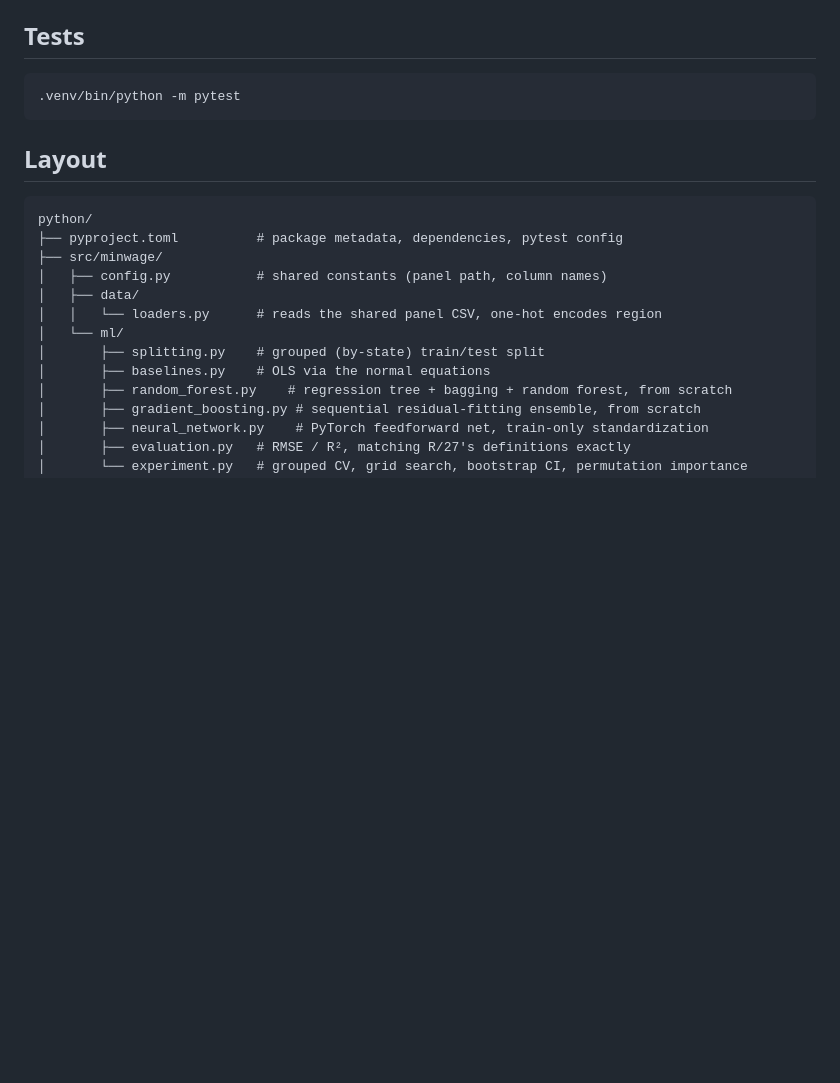
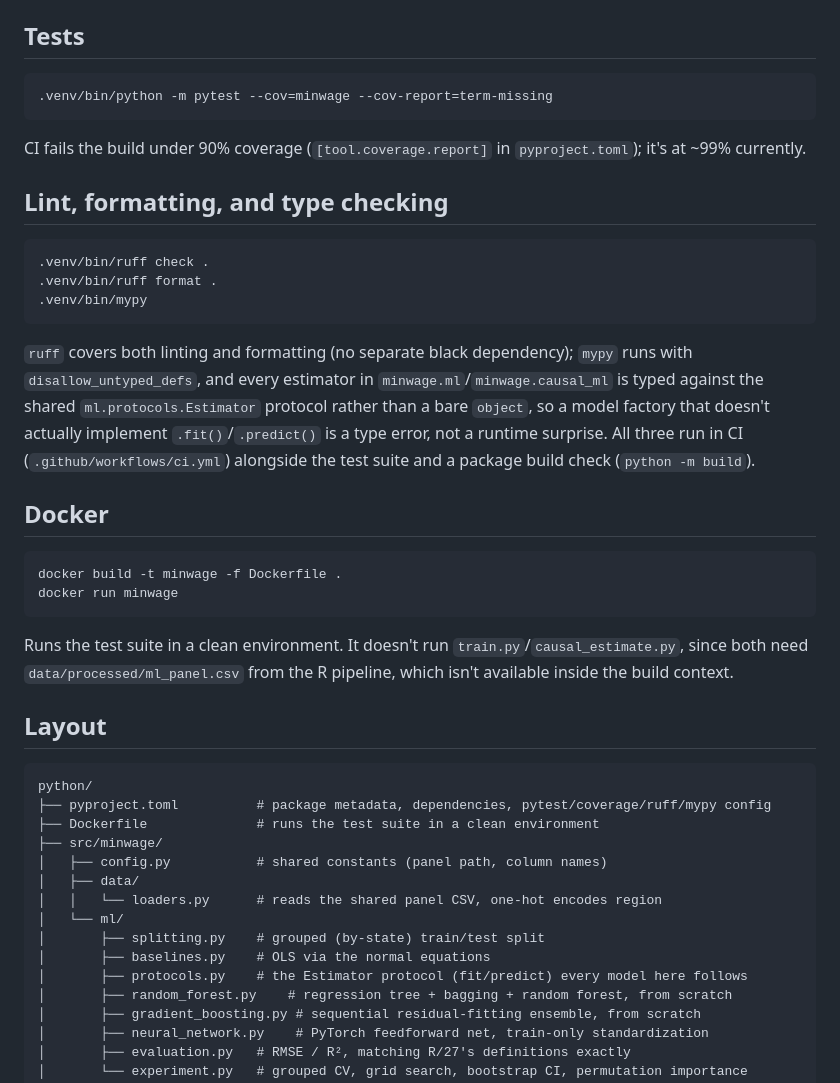
Before and after one commit to Charith-Reddy-Pareddy/min-wage-difference-in-differences-study, a Markdown page: python/README.md, the part around the change. Rendered like a GitHub page; blank space fills up the shorter version.

Commit message:
Document lint, type-check, coverage, and Docker workflow in python/README

````diff
--- a/python/README.md
+++ b/python/README.md
@@ -138,14 +138,47 @@ it reuses the residuals `partialling_out_dml` already computed.
 ## Tests
 
 ```
-.venv/bin/python -m pytest
+.venv/bin/python -m pytest --cov=minwage --cov-report=term-missing
 ```
+
+CI fails the build under 90% coverage (`[tool.coverage.report]` in
+`pyproject.toml`); it's at ~99% currently.
+
+## Lint, formatting, and type checking
+
+```
+.venv/bin/ruff check .
+.venv/bin/ruff format .
+.venv/bin/mypy
+```
+
+`ruff` covers both linting and formatting (no separate black
+dependency); `mypy` runs with `disallow_untyped_defs`, and every
+estimator in `minwage.ml`/`minwage.causal_ml` is typed against the
+shared `ml.protocols.Estimator` protocol rather than a bare `object`,
+so a model factory that doesn't actually implement `.fit()`/`.predict()`
+is a type error, not a runtime surprise. All three run in CI
+(`.github/workflows/ci.yml`) alongside the test suite and a package
+build check (`python -m build`).
+
+## Docker
+
+```
+docker build -t minwage -f Dockerfile .
+docker run minwage
+```
+
+Runs the test suite in a clean environment. It doesn't run
+`train.py`/`causal_estimate.py`, since both need
+`data/processed/ml_panel.csv` from the R pipeline, which isn't
+available inside the build context.
 
 ## Layout
 
 ```
 python/
-├── pyproject.toml          # package metadata, dependencies, pytest config
+├── pyproject.toml          # package metadata, dependencies, pytest/coverage/ruff/mypy config
+├── Dockerfile              # runs the test suite in a clean environment
 ├── src/minwage/
 │   ├── config.py           # shared constants (panel path, column names)
 │   ├── data/
@@ -153,6 +186,7 @@ python/
 │   └── ml/
 │       ├── splitting.py    # grouped (by-state) train/test split
 │       ├── baselines.py    # OLS via the normal equations
+│       ├── protocols.py    # the Estimator protocol (fit/predict) every model here follows
 │       ├── random_forest.py    # regression tree + bagging + random forest, from scratch
 │       ├── gradient_boosting.py # sequential residual-fitting ensemble, from scratch
 │       ├── neural_network.py    # PyTorch feedforward net, train-only standardization
````
